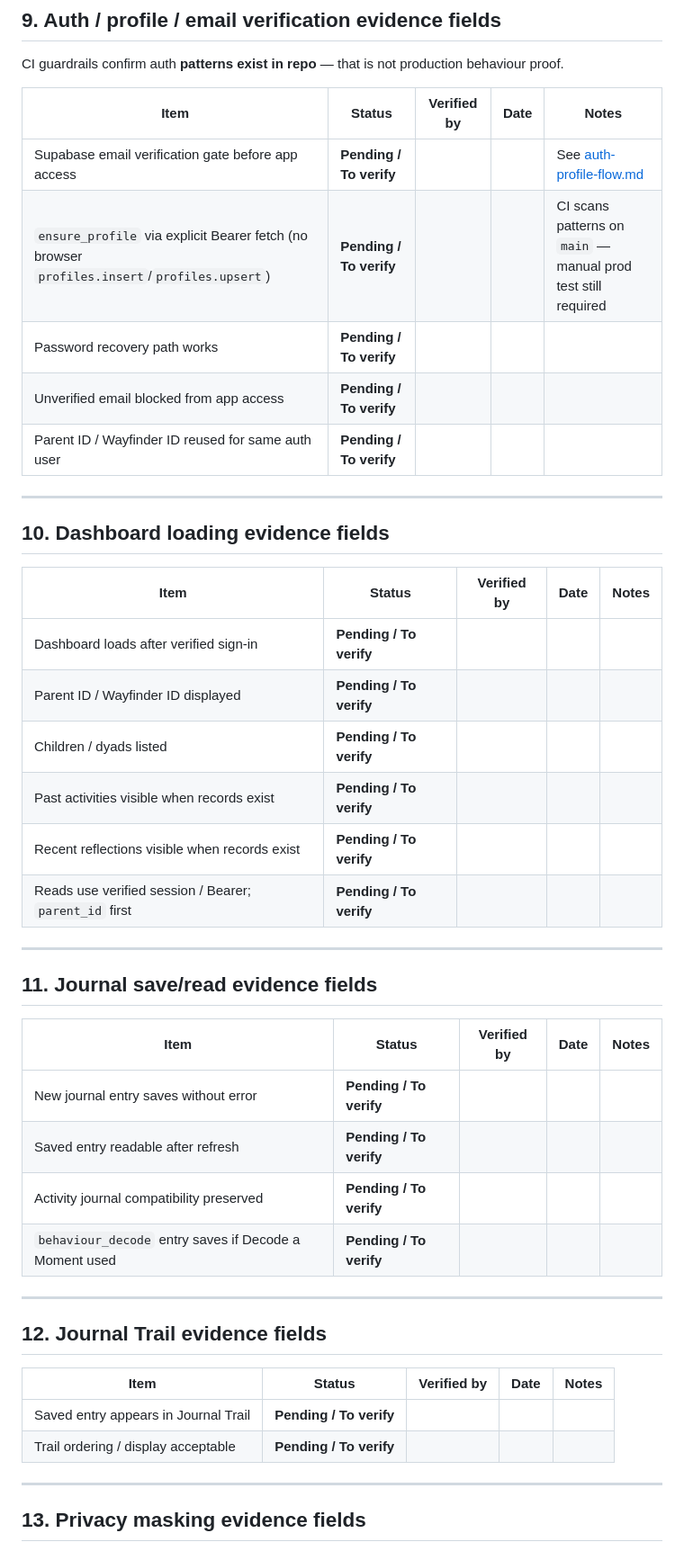
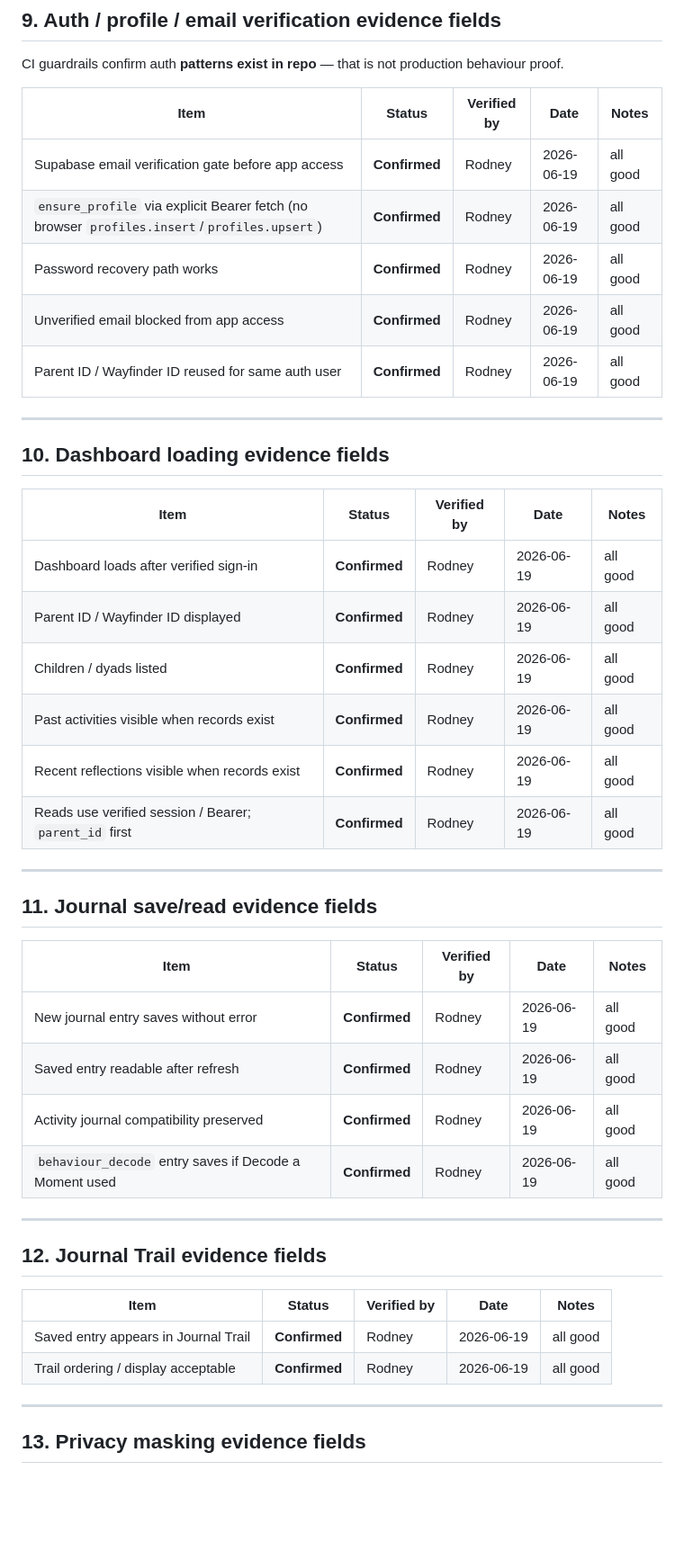
Before and after one commit to rodtay72/wayfinder-app, a Markdown page: docs/LAUNCH_READINESS_EVIDENCE_PACK.md, the part around one of its changes. Shown at 90% size. GitHub-like rendering; blank space fills up the shorter version.

```diff
--- a/docs/LAUNCH_READINESS_EVIDENCE_PACK.md
+++ b/docs/LAUNCH_READINESS_EVIDENCE_PACK.md
@@ -201,11 +213,11 @@ CI guardrails confirm auth **patterns exist in repo** — that is not production
 
 | Item | Status | Verified by | Date | Notes |
 |------|--------|-------------|------|-------|
-| Supabase email verification gate before app access | **Pending / To verify** | | | See [auth-profile-flow.md](./auth-profile-flow.md) |
-| `ensure_profile` via explicit Bearer fetch (no browser `profiles.insert`/`profiles.upsert`) | **Pending / To verify** | | | CI scans patterns on `main` — manual prod test still required |
-| Password recovery path works | **Pending / To verify** | | | |
-| Unverified email blocked from app access | **Pending / To verify** | | | |
-| Parent ID / Wayfinder ID reused for same auth user | **Pending / To verify** | | | |
+| Supabase email verification gate before app access | **Confirmed** | Rodney | 2026-06-19 | all good |
+| `ensure_profile` via explicit Bearer fetch (no browser `profiles.insert`/`profiles.upsert`) | **Confirmed** | Rodney | 2026-06-19 | all good |
+| Password recovery path works | **Confirmed** | Rodney | 2026-06-19 | all good |
+| Unverified email blocked from app access | **Confirmed** | Rodney | 2026-06-19 | all good |
+| Parent ID / Wayfinder ID reused for same auth user | **Confirmed** | Rodney | 2026-06-19 | all good |
 
 ---
 
@@ -213,12 +225,12 @@ CI guardrails confirm auth **patterns exist in repo** — that is not production
 
 | Item | Status | Verified by | Date | Notes |
 |------|--------|-------------|------|-------|
-| Dashboard loads after verified sign-in | **Pending / To verify** | | | |
-| Parent ID / Wayfinder ID displayed | **Pending / To verify** | | | |
-| Children / dyads listed | **Pending / To verify** | | | |
-| Past activities visible when records exist | **Pending / To verify** | | | |
-| Recent reflections visible when records exist | **Pending / To verify** | | | |
-| Reads use verified session / Bearer; `parent_id` first | **Pending / To verify** | | | |
+| Dashboard loads after verified sign-in | **Confirmed** | Rodney | 2026-06-19 | all good |
+| Parent ID / Wayfinder ID displayed | **Confirmed** | Rodney | 2026-06-19 | all good |
+| Children / dyads listed | **Confirmed** | Rodney | 2026-06-19 | all good |
+| Past activities visible when records exist | **Confirmed** | Rodney | 2026-06-19 | all good |
+| Recent reflections visible when records exist | **Confirmed** | Rodney | 2026-06-19 | all good |
+| Reads use verified session / Bearer; `parent_id` first | **Confirmed** | Rodney | 2026-06-19 | all good |
 
 ---
 
@@ -226,10 +238,10 @@ CI guardrails confirm auth **patterns exist in repo** — that is not production
 
 | Item | Status | Verified by | Date | Notes |
 |------|--------|-------------|------|-------|
-| New journal entry saves without error | **Pending / To verify** | | | |
-| Saved entry readable after refresh | **Pending / To verify** | | | |
-| Activity journal compatibility preserved | **Pending / To verify** | | | |
-| `behaviour_decode` entry saves if Decode a Moment used | **Pending / To verify** | | | |
+| New journal entry saves without error | **Confirmed** | Rodney | 2026-06-19 | all good |
+| Saved entry readable after refresh | **Confirmed** | Rodney | 2026-06-19 | all good |
+| Activity journal compatibility preserved | **Confirmed** | Rodney | 2026-06-19 | all good |
+| `behaviour_decode` entry saves if Decode a Moment used | **Confirmed** | Rodney | 2026-06-19 | all good |
 
 ---
 
@@ -237,8 +249,8 @@ CI guardrails confirm auth **patterns exist in repo** — that is not production
 
 | Item | Status | Verified by | Date | Notes |
 |------|--------|-------------|------|-------|
-| Saved entry appears in Journal Trail | **Pending / To verify** | | | |
-| Trail ordering / display acceptable | **Pending / To verify** | | | |
+| Saved entry appears in Journal Trail | **Confirmed** | Rodney | 2026-06-19 | all good |
+| Trail ordering / display acceptable | **Confirmed** | Rodney | 2026-06-19 | all good |
 
 ---
 
```
Also changed, not shown: other parts of docs/LAUNCH_READINESS_EVIDENCE_PACK.md (+54 -41 lines), docs/CURRENT_LAUNCH_STATUS.md (+3 -2 lines).
